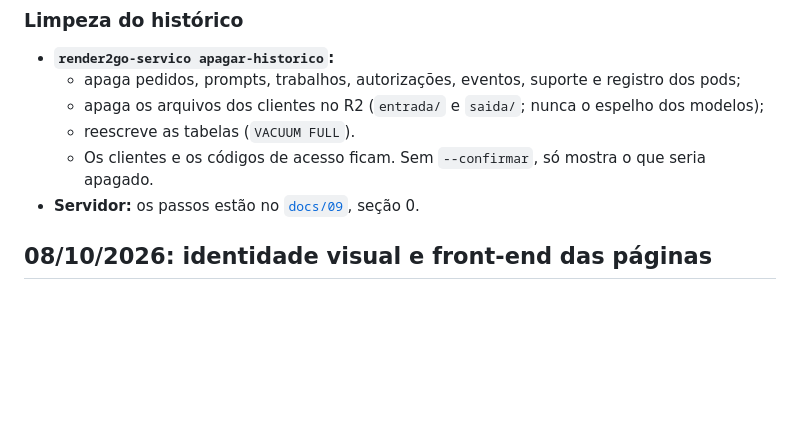
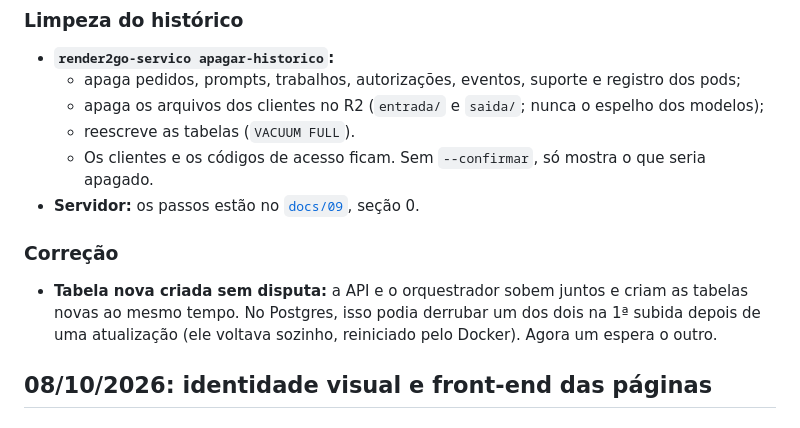
Before and after one commit to M4y-D4y-23h/RENDER2GO, a Markdown page: CHANGELOG.md, the part around the change. Drawn GitHub-style; blank space fills up the shorter version.

Commit message:
CHANGELOG: correção da criação simultânea de tabelas
Co-Authored-By: Claude Opus 5.5 <noreply@anthropic.com>
Claude-Session: https://claude.ai/code/session_015jDeH87jpTzJhdAPfyc3N5

```diff
--- a/CHANGELOG.md
+++ b/CHANGELOG.md
@@ -47,6 +47,9 @@ Tudo o que mudou no projeto, do mais recente para o mais antigo. Detalhes técni
   - reescreve as tabelas (`VACUUM FULL`).
   - Os clientes e os códigos de acesso ficam. Sem `--confirmar`, só mostra o que seria apagado.
 - **Servidor:** os passos estão no [`docs/09`](docs/09-implantacao.md), seção 0.
+
+### Correção
+- **Tabela nova criada sem disputa:** a API e o orquestrador sobem juntos e criam as tabelas novas ao mesmo tempo. No Postgres, isso podia derrubar um dos dois na 1ª subida depois de uma atualização (ele voltava sozinho, reiniciado pelo Docker). Agora um espera o outro.
 
 ## 08/10/2026: identidade visual e front-end das páginas
 
```
